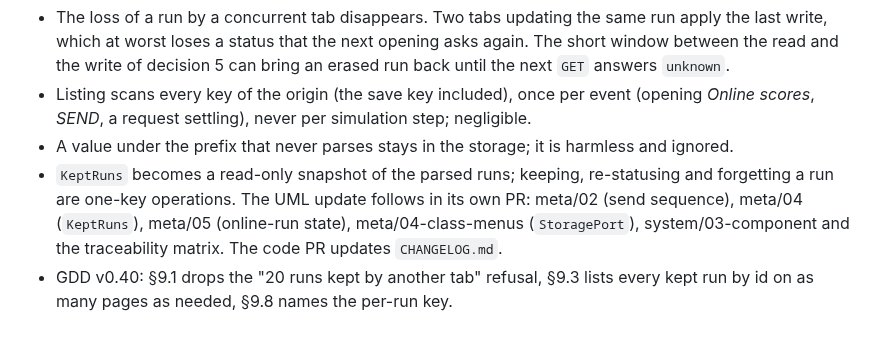
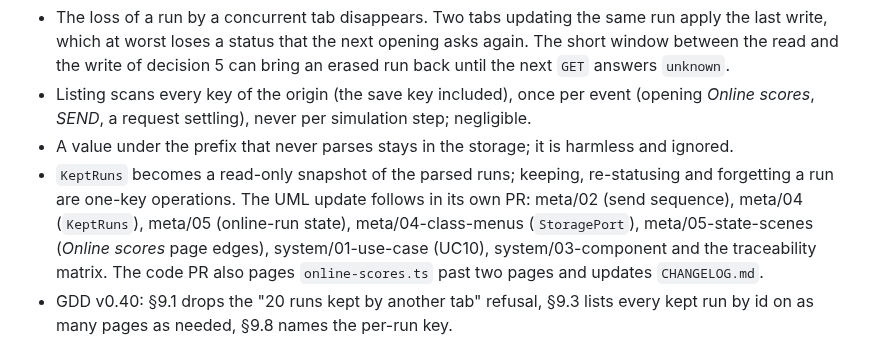
Before and after one commit to benoit-bremaud/retro-shmup, a Markdown page: docs/decisions/ADR-0032-one-storage-key-per-online-run.md, the part around the change. GitHub-like rendering.

Commit message:
docs(adr): list the paging diagrams for the UML follow-up
Refs #175

Co-Authored-By: Claude Opus 5.5 <noreply@anthropic.com>

```diff
--- a/docs/decisions/ADR-0032-one-storage-key-per-online-run.md
+++ b/docs/decisions/ADR-0032-one-storage-key-per-online-run.md
@@ -55,7 +55,9 @@
 - `KeptRuns` becomes a read-only snapshot of the parsed runs; keeping, re-statusing and forgetting
   a run are one-key operations. The UML update follows in its own PR: meta/02 (send sequence),
   meta/04 (`KeptRuns`), meta/05 (online-run state), meta/04-class-menus (`StoragePort`),
-  system/03-component and the traceability matrix. The code PR updates `CHANGELOG.md`.
+  meta/05-state-scenes (*Online scores* page edges), system/01-use-case (UC10),
+  system/03-component and the traceability matrix. The code PR also pages `online-scores.ts` past
+  two pages and updates `CHANGELOG.md`.
 - GDD v0.40: §9.1 drops the "20 runs kept by another tab" refusal, §9.3 lists every kept run by
   id on as many pages as needed, §9.8 names the per-run key.
 
```
Also changed, not shown: docs/design/game-design-document.md (+1 -1 lines).
